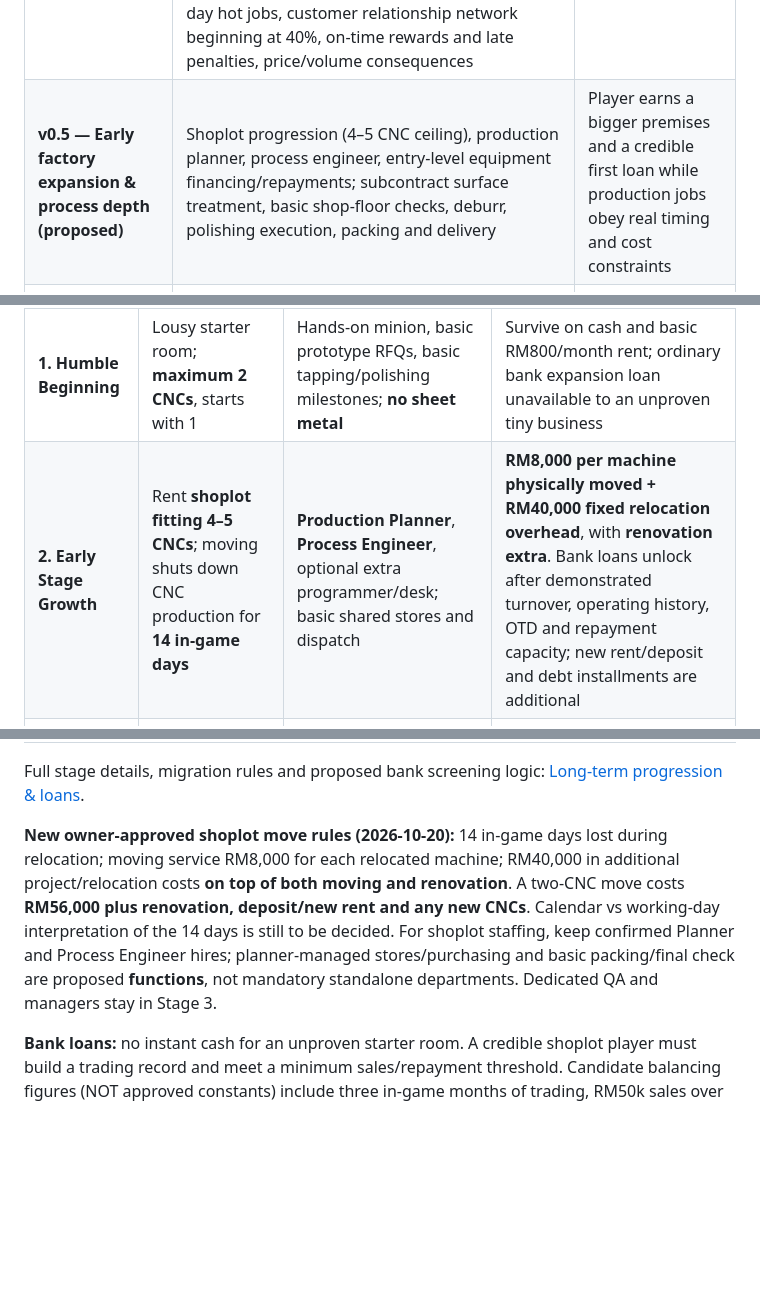
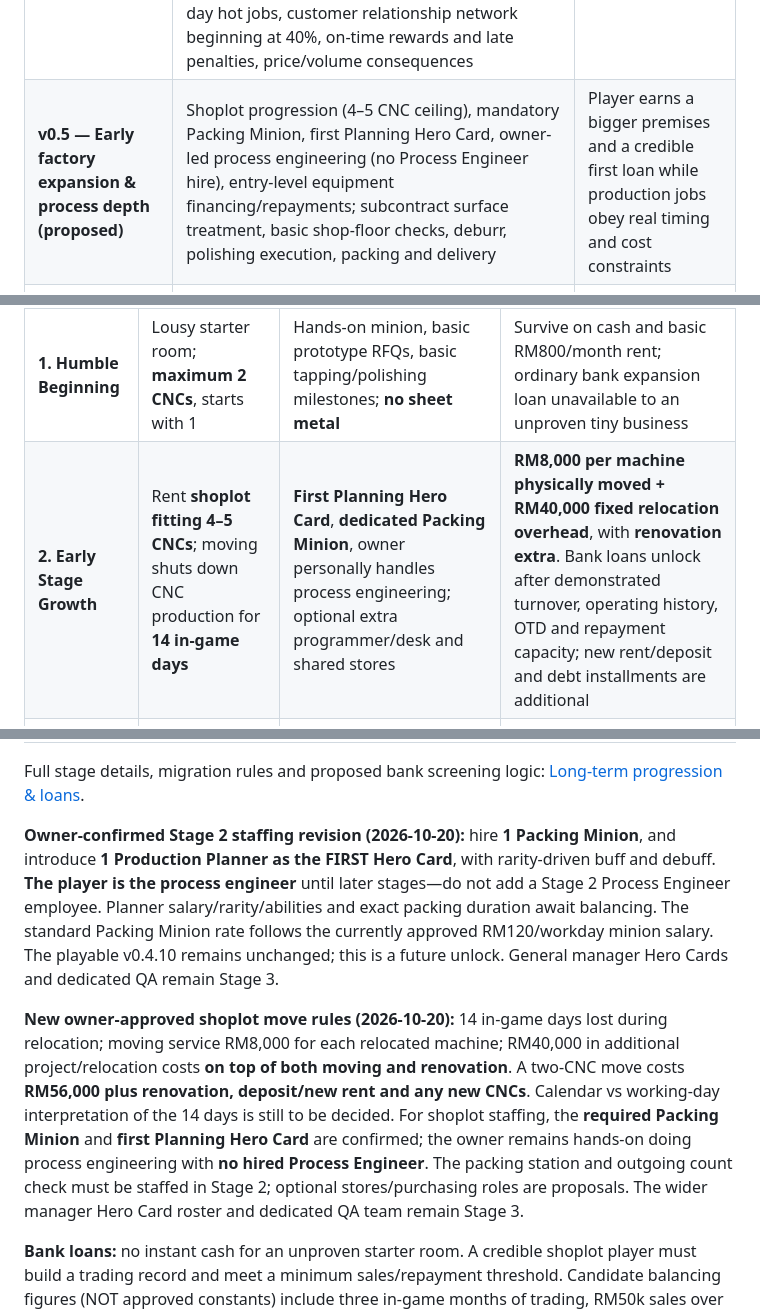
Before and after one commit to lohzhi27-gif/factory-empire, a Markdown page: docs/DEVELOPMENT_ROADMAP.md, 3 parts joined by grey strips. GitHub-like rendering; blank space fills up the shorter version.

Commit message:
roadmap: require packing minion and first Stage 2 Planner Hero; owner handles engineering

```diff
--- a/docs/DEVELOPMENT_ROADMAP.md
+++ b/docs/DEVELOPMENT_ROADMAP.md
@@ -18,7 +18,7 @@ The *long-term fantasy* is to build from one humble rented-room CNC to a group o
 | Version | Focus | Proof of value |
 |---|---|---|
 | **v0.4 — Jobbing & profitability** | Tapping award restrictions, polishing staffing, **one minion tending 2–3 CNCs per shift**, shared non-overlapping changeover setups (easy 0.35h, medium 1.5h, difficult 3h), a second person covering a second shift, opt-in Sat/Sun 2× wages and resignation after 3 consecutive overtime weekends, individual minion skills (40% hire → 80% mastery over ~2 months), replacement training and defect/scrap penalties, monthly RM800 rent rising 10% every 24 months, per-CNC electricity (RM900/1 shift; RM1500/2 shifts), outsource wirecut (2 working days), 4-calendar-day hot jobs, customer relationship network beginning at 40%, on-time rewards and late penalties, price/volume consequences | Player must make meaningful trade-offs across staff wellbeing, account relationships, on-time delivery and profitability |
-| **v0.5 — Early factory expansion & process depth (proposed)** | Shoplot progression (4–5 CNC ceiling), production planner, process engineer, entry-level equipment financing/repayments; subcontract surface treatment, basic shop-floor checks, deburr, polishing execution, packing and delivery | Player earns a bigger premises and a credible first loan while production jobs obey real timing and cost constraints |
+| **v0.5 — Early factory expansion & process depth (proposed)** | Shoplot progression (4–5 CNC ceiling), mandatory Packing Minion, first Planning Hero Card, owner-led process engineering (no Process Engineer hire), entry-level equipment financing/repayments; subcontract surface treatment, basic shop-floor checks, deburr, polishing execution, packing and delivery | Player earns a bigger premises and a credible first loan while production jobs obey real timing and cost constraints |
 | **v0.6+ — Semi-D milestone, conditional on market interest** | Expand to a semi-detached industrial lot (up to 16 CNCs); only then unlock *new* sheet-metal manufacturing, dedicated QA Inspector/QA Engineer department and assignable **Manager Hero Cards** (rarity-based strengths **and** weaknesses, original characters inspired by professional colleagues); preserve legacy laser purchases | Expansion brings new overhead, staffing, quality gates, machine capacity and higher-value industrial RFQs |
 | **v0.7 — Playtest beta** | Mobile UX, onboarding, tutorial, balancing, save migration, performance, optional analytics with privacy controls, testers | 50–100 targeted external testers; measure tutorial completion and day-1/day-7 return rates (targets, not predictions) |
 | **v0.8+ — Monetization experiments** | Android/iOS commercialization feasibility, optional ads/IAP and RM15 introductory second-machine offer if balanced | Verify free progression remains meaningful, purchase restoration and policy compliance |
@@ -32,14 +32,16 @@ The owner's future factory journey contains **five in-game milestones**. These a
 | Company milestone | Premises and CNC capacity | People / process unlocks | Financing and strategic challenge |
 |---|---|---|---|
 | **1. Humble Beginning** | Lousy starter room; **maximum 2 CNCs**, starts with 1 | Hands-on minion, basic prototype RFQs, basic tapping/polishing milestones; **no sheet metal** | Survive on cash and basic RM800/month rent; ordinary bank expansion loan unavailable to an unproven tiny business |
-| **2. Early Stage Growth** | Rent **shoplot fitting 4–5 CNCs**; moving shuts down CNC production for **14 in-game days** | **Production Planner**, **Process Engineer**, optional extra programmer/desk; basic shared stores and dispatch | **RM8,000 per machine physically moved + RM40,000 fixed relocation overhead**, with **renovation extra**. Bank loans unlock after demonstrated turnover, operating history, OTD and repayment capacity; new rent/deposit and debt installments are additional |
+| **2. Early Stage Growth** | Rent **shoplot fitting 4–5 CNCs**; moving shuts down CNC production for **14 in-game days** | **First Planning Hero Card**, **dedicated Packing Minion**, owner personally handles process engineering; optional extra programmer/desk and shared stores | **RM8,000 per machine physically moved + RM40,000 fixed relocation overhead**, with **renovation extra**. Bank loans unlock after demonstrated turnover, operating history, OTD and repayment capacity; new rent/deposit and debt installments are additional |
 | **3. Mid-Term** | **Semi-D industrial lot fitting up to 16 CNCs** | **Unlock sheet metal**, dedicated **QA Inspector / QA Engineer** department, **Managers** | Finance large-capacity expansion and growing fixed overhead responsibly |
 | **4. Fruit Ripe** | Move to a full factory; capacity TBD | **Double-column CNC**, optional **in-house painting and treatment** to shorten subcontract lead time | High investment and operating costs; optional future IAP packages only if free in-game progression remains available |
 | **5. Industrial Tycoon** | **Rent or acquire another factory**, moving toward a multi-site group | Multi-site managers, load balancing, strategic customers and acquisitions | Rent-vs-own, larger secured lending, cash flow, group-level risks |
 
 Full stage details, migration rules and proposed bank screening logic: [Long-term progression & loans](LONG_TERM_PROGRESSION.md).
 
-**New owner-approved shoplot move rules (2026-10-20):** 14 in-game days lost during relocation; moving service RM8,000 for each relocated machine; RM40,000 in additional project/relocation costs **on top of both moving and renovation**. A two-CNC move costs **RM56,000 plus renovation, deposit/new rent and any new CNCs**. Calendar vs working-day interpretation of the 14 days is still to be decided. For shoplot staffing, keep confirmed Planner and Process Engineer hires; planner-managed stores/purchasing and basic packing/final check are proposed **functions**, not mandatory standalone departments. Dedicated QA and managers stay in Stage 3.
+**Owner-confirmed Stage 2 staffing revision (2026-10-20):** hire **1 Packing Minion**, and introduce **1 Production Planner as the FIRST Hero Card**, with rarity-driven buff and debuff. **The player is the process engineer** until later stages—do not add a Stage 2 Process Engineer employee. Planner salary/rarity/abilities and exact packing duration await balancing. The standard Packing Minion rate follows the currently approved RM120/workday minion salary. The playable v0.4.10 remains unchanged; this is a future unlock. General manager Hero Cards and dedicated QA remain Stage 3.
+
+**New owner-approved shoplot move rules (2026-10-20):** 14 in-game days lost during relocation; moving service RM8,000 for each relocated machine; RM40,000 in additional project/relocation costs **on top of both moving and renovation**. A two-CNC move costs **RM56,000 plus renovation, deposit/new rent and any new CNCs**. Calendar vs working-day interpretation of the 14 days is still to be decided. For shoplot staffing, the **required Packing Minion** and **first Planning Hero Card** are confirmed; the owner remains hands-on doing process engineering with **no hired Process Engineer**. The packing station and outgoing count check must be staffed in Stage 2; optional stores/purchasing roles are proposals. The wider manager Hero Card roster and dedicated QA team remain Stage 3.
 
 
 **Bank loans:** no instant cash for an unproven starter room. A credible shoplot player must build a trading record and meet a minimum sales/repayment threshold. Candidate balancing figures (NOT approved constants) include three in-game months of trading, RM50k sales over those months, at least 80% OTD and monthly cash coverage above 1.3× installments. Loan decisions may be conditional/rejected; repay principal/interest on schedule. The player can also save up without borrowing.
```
